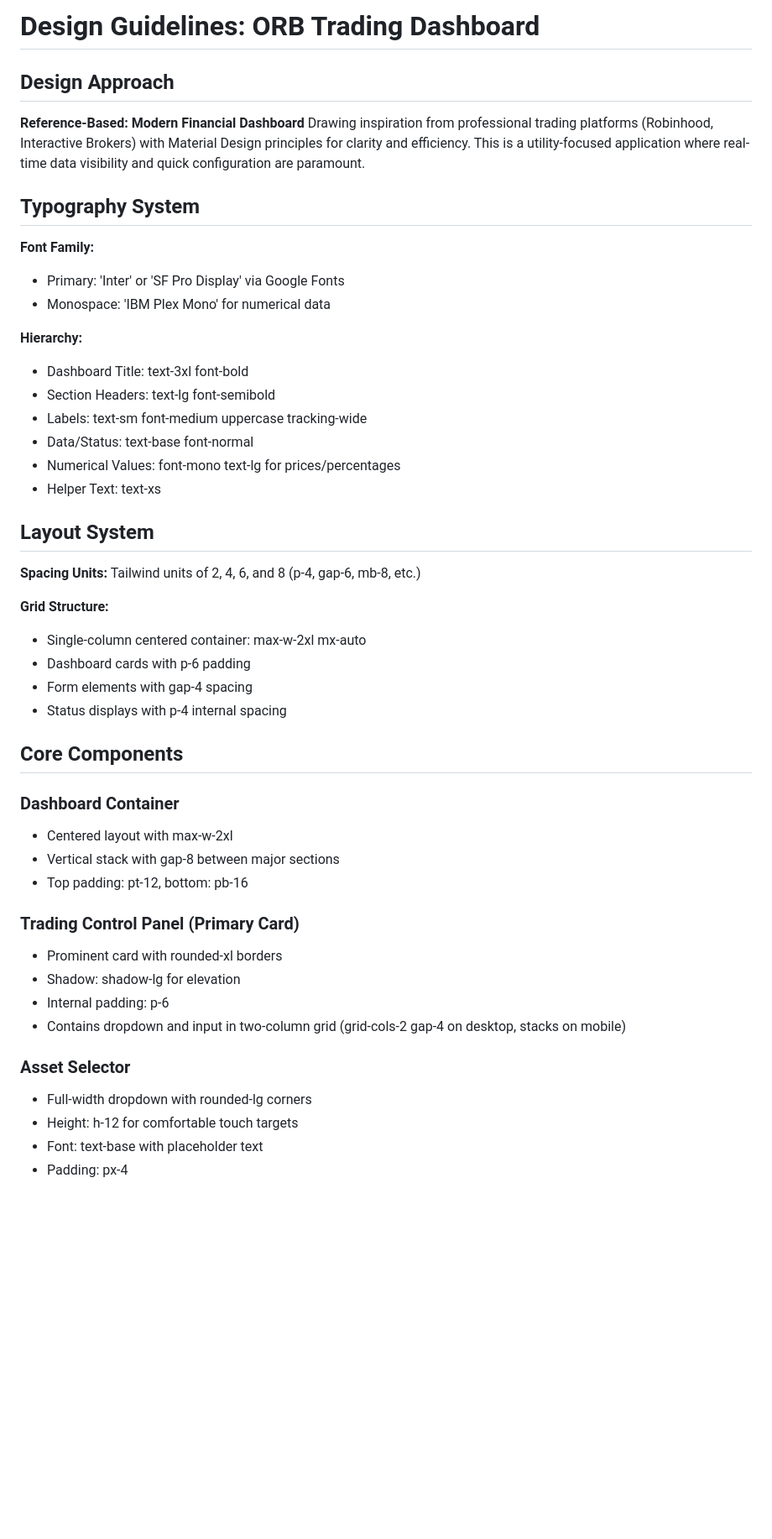
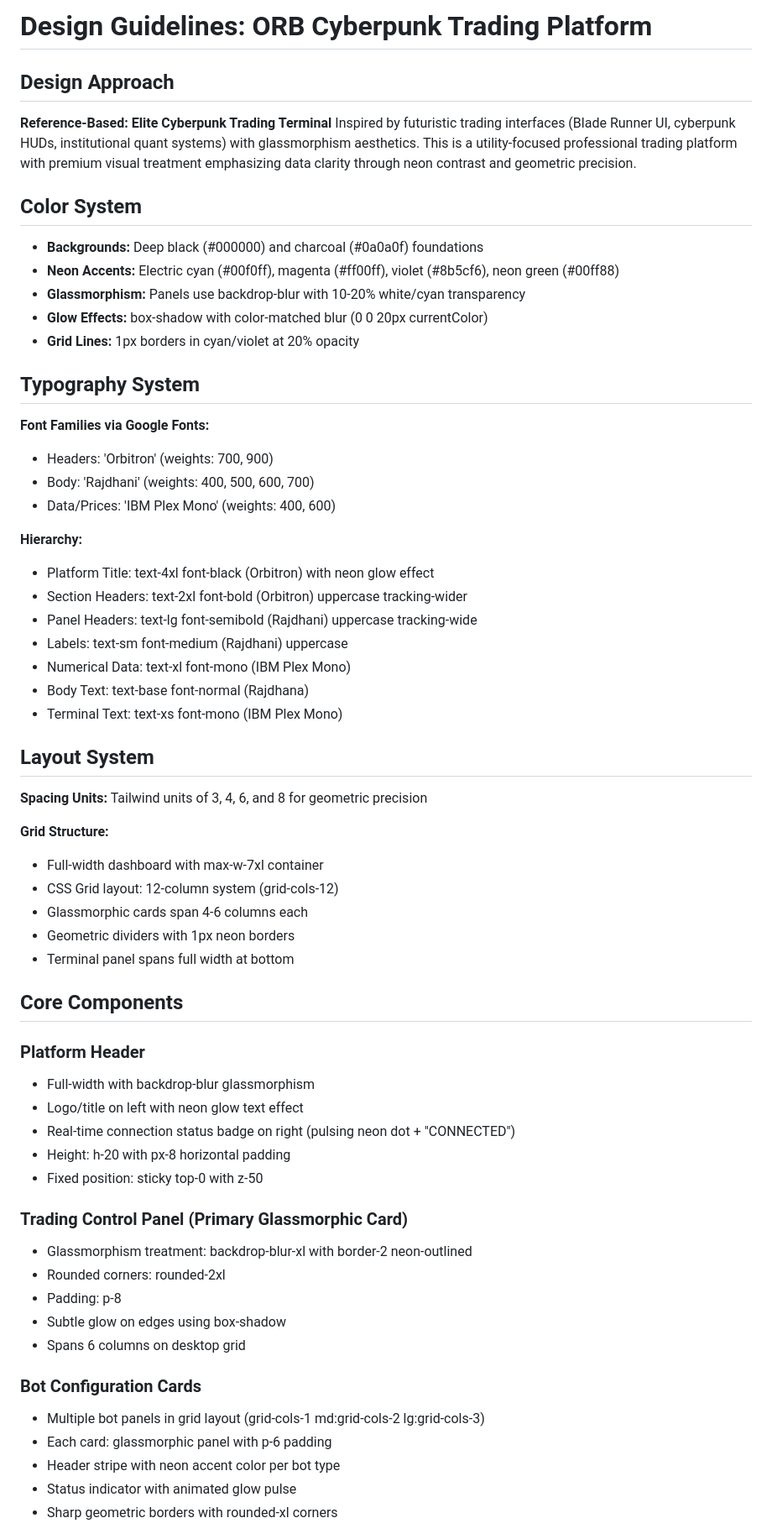
Before and after one commit to Johnnyqureshi/JQFinance, a Markdown page: design_guidelines.md, the part around one of its changes. Shown at 84% size. Rendered like a GitHub page; blank space fills up the shorter version.

```diff
--- a/design_guidelines.md
+++ b/design_guidelines.md
@@ -1,47 +1,61 @@
-# Design Guidelines: ORB Trading Dashboard
+# Design Guidelines: ORB Cyberpunk Trading Platform
 
 ## Design Approach
-**Reference-Based: Modern Financial Dashboard**
-Drawing inspiration from professional trading platforms (Robinhood, Interactive Brokers) with Material Design principles for clarity and efficiency. This is a utility-focused application where real-time data visibility and quick configuration are paramount.
+**Reference-Based: Elite Cyberpunk Trading Terminal**
+Inspired by futuristic trading interfaces (Blade Runner UI, cyberpunk HUDs, institutional quant systems) with glassmorphism aesthetics. This is a utility-focused professional trading platform with premium visual treatment emphasizing data clarity through neon contrast and geometric precision.
+
+## Color System
+- **Backgrounds:** Deep black (#000000) and charcoal (#0a0a0f) foundations
+- **Neon Accents:** Electric cyan (#00f0ff), magenta (#ff00ff), violet (#8b5cf6), neon green (#00ff88)
+- **Glassmorphism:** Panels use backdrop-blur with 10-20% white/cyan transparency
+- **Glow Effects:** box-shadow with color-matched blur (0 0 20px currentColor)
+- **Grid Lines:** 1px borders in cyan/violet at 20% opacity
 
 ## Typography System
-**Font Family:**
-- Primary: 'Inter' or 'SF Pro Display' via Google Fonts
-- Monospace: 'IBM Plex Mono' for numerical data
+**Font Families via Google Fonts:**
+- Headers: 'Orbitron' (weights: 700, 900)
+- Body: 'Rajdhani' (weights: 400, 500, 600, 700)
+- Data/Prices: 'IBM Plex Mono' (weights: 400, 600)
 
 **Hierarchy:**
-- Dashboard Title: text-3xl font-bold
-- Section Headers: text-lg font-semibold
-- Labels: text-sm font-medium uppercase tracking-wide
-- Data/Status: text-base font-normal
-- Numerical Values: font-mono text-lg for prices/percentages
-- Helper Text: text-xs
+- Platform Title: text-4xl font-black (Orbitron) with neon glow effect
+- Section Headers: text-2xl font-bold (Orbitron) uppercase tracking-wider
+- Panel Headers: text-lg font-semibold (Rajdhani) uppercase tracking-wide
+- Labels: text-sm font-medium (Rajdhani) uppercase
+- Numerical Data: text-xl font-mono (IBM Plex Mono)
+- Body Text: text-base font-normal (Rajdhana)
+- Terminal Text: text-xs font-mono (IBM Plex Mono)
 
 ## Layout System
-**Spacing Units:** Tailwind units of 2, 4, 6, and 8 (p-4, gap-6, mb-8, etc.)
+**Spacing Units:** Tailwind units of 3, 4, 6, and 8 for geometric precision
 
 **Grid Structure:**
-- Single-column centered container: max-w-2xl mx-auto
-- Dashboard cards with p-6 padding
-- Form elements with gap-4 spacing
-- Status displays with p-4 internal spacing
+- Full-width dashboard with max-w-7xl container
+- CSS Grid layout: 12-column system (grid-cols-12)
+- Glassmorphic cards span 4-6 columns each
+- Geometric dividers with 1px neon borders
+- Terminal panel spans full width at bottom
 
 ## Core Components
 
-### Dashboard Container
-- Centered layout with max-w-2xl
-- Vertical stack with gap-8 between major sections
-- Top padding: pt-12, bottom: pb-16
+### Platform Header
+- Full-width with backdrop-blur glassmorphism
+- Logo/title on left with neon glow text effect
+- Real-time connection status badge on right (pulsing neon dot + "CONNECTED")
+- Height: h-20 with px-8 horizontal padding
+- Fixed position: sticky top-0 with z-50
 
-### Trading Control Panel (Primary Card)
-- Prominent card with rounded-xl borders
-- Shadow: shadow-lg for elevation
-- Internal padding: p-6
-- Contains dropdown and input in two-column grid (grid-cols-2 gap-4 on desktop, stacks on mobile)
+### Trading Control Panel (Primary Glassmorphic Card)
+- Glassmorphism treatment: backdrop-blur-xl with border-2 neon-outlined
+- Rounded corners: rounded-2xl
+- Padding: p-8
+- Subtle glow on edges using box-shadow
+- Spans 6 columns on desktop grid
 
-### Asset Selector
-- Full-width dropdown with rounded-lg corners
-- Height: h-12 for comfortable touch targets
-- Font: text-base with placeholder text
-- Padding: px-4
+### Bot Configuration Cards
+- Multiple bot panels in grid layout (grid-cols-1 md:grid-cols-2 lg:grid-cols-3)
+- Each card: glassmorphic panel with p-6 padding
+- Header stripe with neon accent color per bot type
+- Status indicator with animated glow pulse
+- Sharp geometric borders with rounded-xl corners
 
```
Also changed, not shown: other parts of design_guidelines.md (+80 -66 lines).
